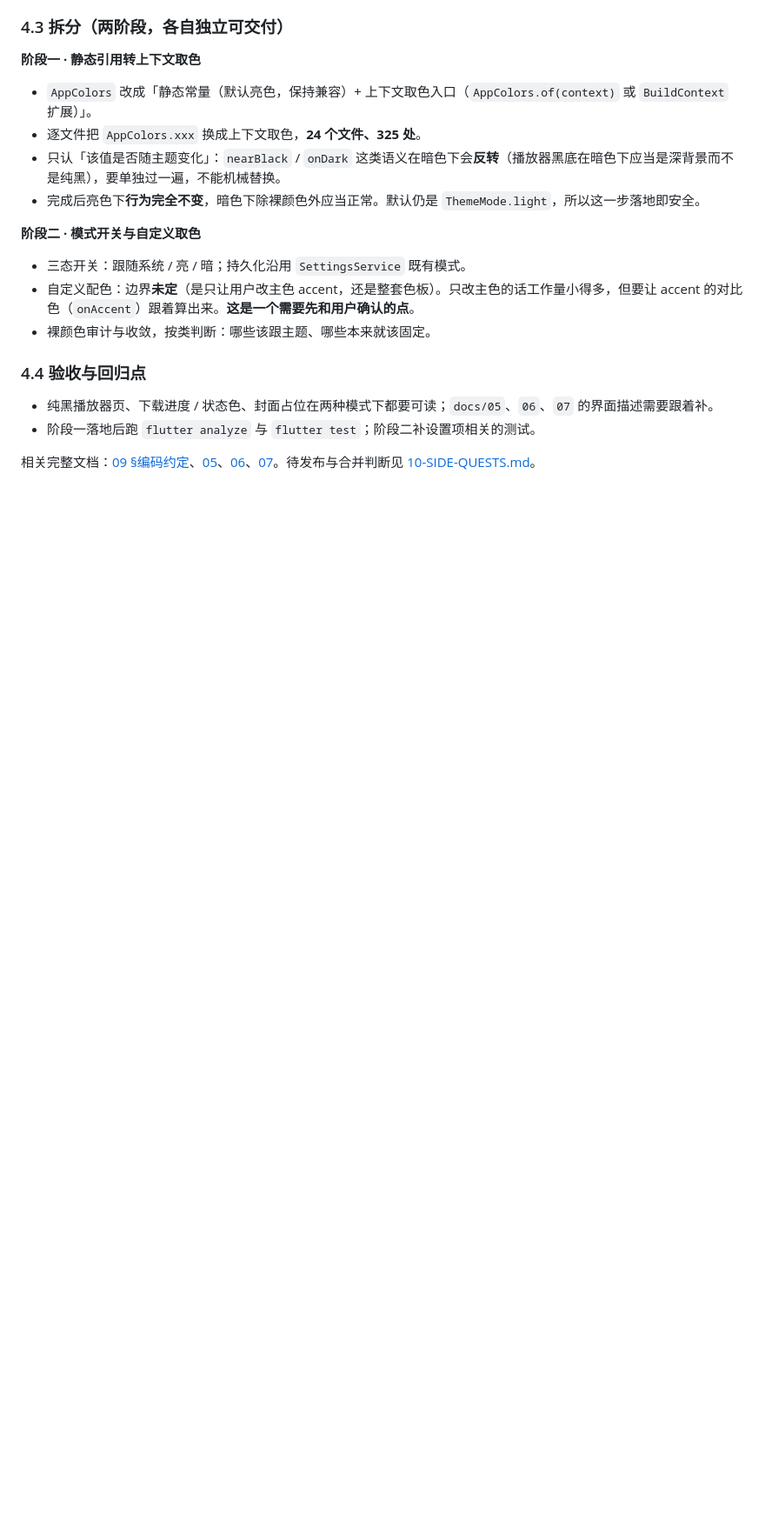
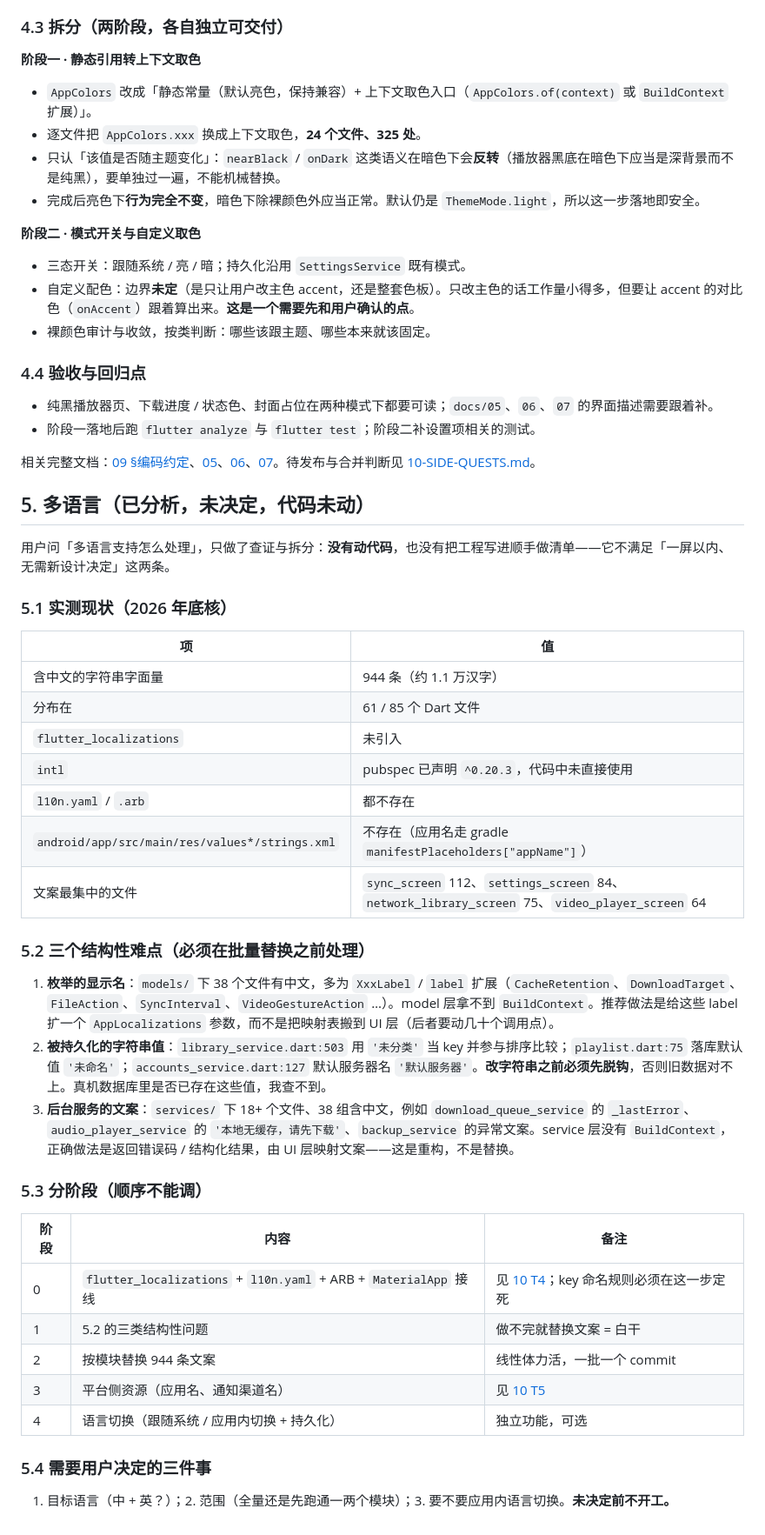
Before and after one commit to SenkjM/Webdav_Media_Manager, a Markdown page: docs/99-IN-PROGRESS.md, the part around the change. Shown at 87% size. Rendered like a GitHub page; blank space fills up the shorter version.

Commit message:
docs: 多语言可行性分析与顺手里程碑（T4 / T5）
用户问多语言怎么处理。只做查证与拆分，代码未动，工程未启动。

实测：944 条中文字面量、61 个文件；无 flutter_localizations、无 l10n.yaml、无 arb；android 侧没有 strings.xml；intl 已在 pubspec 但代码未用。

三类结构性问题写进 99 §5：枚举显示名（models 层拿不到 context）、被持久化的中文值（未分类 / 未命名 / 默认服务器）、后台 service 文案（要改错误码）。这三类必须在批量替换之前处理。

顺手做清单只登记两项：T4 l10n 地基（必须同一轮带一个模块，否则零交付价值）、T5 平台侧资源。批量替换 944 条不入清单——它不满足「一屏以内、无需新设计决定」。

```diff
--- a/docs/99-IN-PROGRESS.md
+++ b/docs/99-IN-PROGRESS.md
@@ -210,3 +210,39 @@
 - 阶段一落地后跑 `flutter analyze` 与 `flutter test`；阶段二补设置项相关的测试。
 
 相关完整文档：[09 §编码约定](09-MISC.md)、[05](05-AUDIO-PLAYBACK.md)、[06](06-VIDEO-PLAYBACK.md)、[07](07-NOTIFICATIONS.md)。待发布与合并判断见 [10-SIDE-QUESTS.md](10-SIDE-QUESTS.md)。
+
+## 5. 多语言（已分析，未决定，代码未动）
+
+用户问「多语言支持怎么处理」，只做了查证与拆分：**没有动代码**，也没有把工程写进顺手做清单——它不满足「一屏以内、无需新设计决定」这两条。
+
+### 5.1 实测现状（2026 年底核）
+
+| 项 | 值 |
+|---|---|
+| 含中文的字符串字面量 | 944 条（约 1.1 万汉字） |
+| 分布在 | 61 / 85 个 Dart 文件 |
+| `flutter_localizations` | 未引入 |
+| `intl` | pubspec 已声明 `^0.20.3`，代码中未直接使用 |
+| `l10n.yaml` / `.arb` | 都不存在 |
+| `android/app/src/main/res/values*/strings.xml` | 不存在（应用名走 gradle `manifestPlaceholders["appName"]`） |
+| 文案最集中的文件 | `sync_screen` 112、`settings_screen` 84、`network_library_screen` 75、`video_player_screen` 64 |
+
+### 5.2 三个结构性难点（必须在批量替换**之前**处理）
+
+1. **枚举的显示名**：`models/` 下 38 个文件有中文，多为 `XxxLabel` / `label` 扩展（`CacheRetention`、`DownloadTarget`、`FileAction`、`SyncInterval`、`VideoGestureAction` …）。model 层拿不到 `BuildContext`。推荐做法是给这些 label 扩一个 `AppLocalizations` 参数，而不是把映射表搬到 UI 层（后者要动几十个调用点）。
+2. **被持久化的字符串值**：`library_service.dart:503` 用 `'未分类'` 当 key 并参与排序比较；`playlist.dart:75` 落库默认值 `'未命名'`；`accounts_service.dart:127` 默认服务器名 `'默认服务器'`。**改字符串之前必须先脱钩**，否则旧数据对不上。真机数据库里是否已存在这些值，我查不到。
+3. **后台服务的文案**：`services/` 下 18+ 个文件、38 组含中文，例如 `download_queue_service` 的 `_lastError`、`audio_player_service` 的 `'本地无缓存，请先下载'`、`backup_service` 的异常文案。service 层没有 `BuildContext`，正确做法是返回错误码 / 结构化结果，由 UI 层映射文案——这是重构，不是替换。
+
+### 5.3 分阶段（顺序不能调）
+
+| 阶段 | 内容 | 备注 |
+|---|---|---|
+| 0 | `flutter_localizations` + `l10n.yaml` + ARB + `MaterialApp` 接线 | 见 [10 T4](10-SIDE-QUESTS.md)；key 命名规则必须在这一步定死 |
+| 1 | 5.2 的三类结构性问题 | 做不完就替换文案 = 白干 |
+| 2 | 按模块替换 944 条文案 | 线性体力活，一批一个 commit |
+| 3 | 平台侧资源（应用名、通知渠道名） | 见 [10 T5](10-SIDE-QUESTS.md) |
+| 4 | 语言切换（跟随系统 / 应用内切换 + 持久化） | 独立功能，可选 |
+
+### 5.4 需要用户决定的三件事
+
+1. 目标语言（中 + 英？）；2. 范围（全量还是先跑通一两个模块）；3. 要不要应用内语言切换。**未决定前不开工。**
```
Also changed, not shown: docs/10-SIDE-QUESTS.md (+18 -0 lines).
